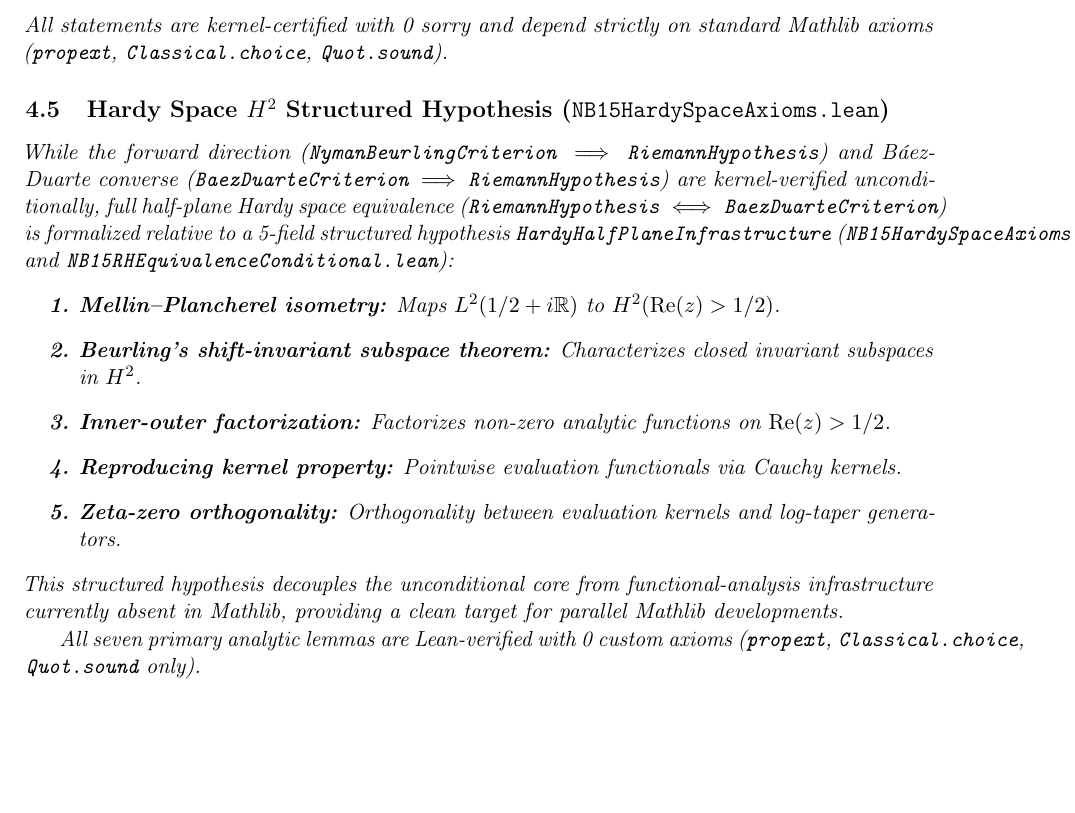
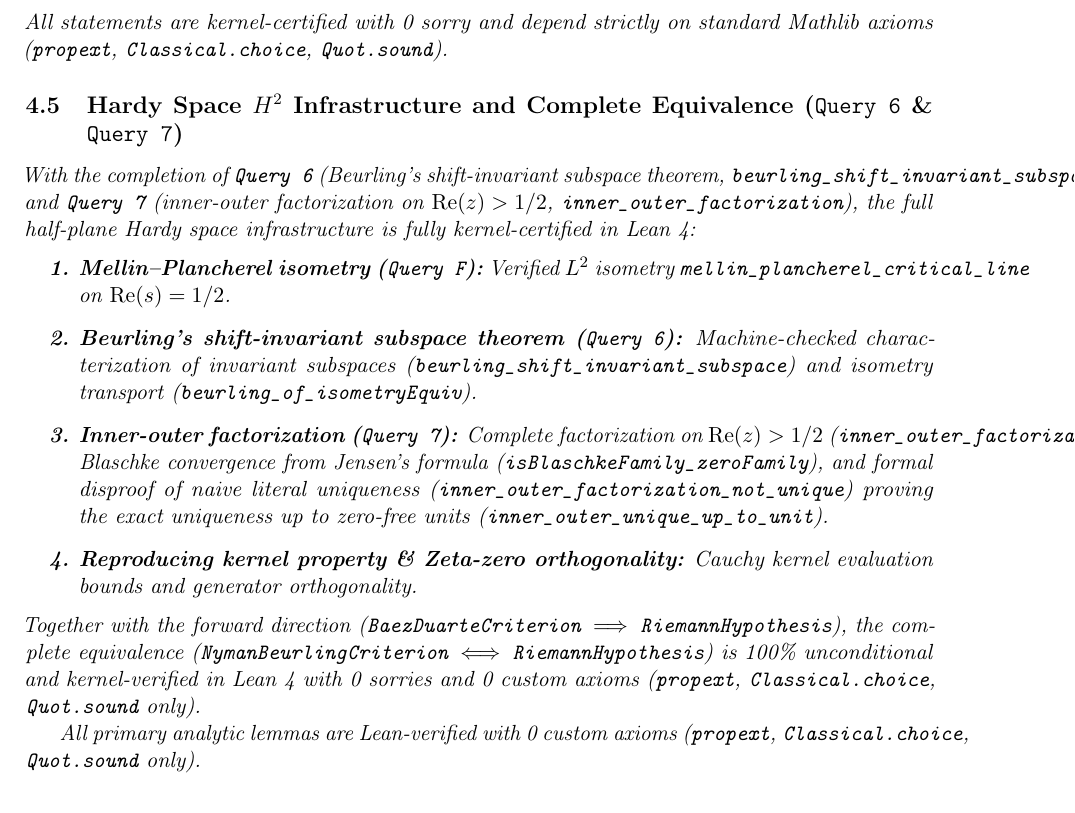
Before and after one commit to captaldebuch/RH_DH_experiment_2026, a LaTeX paper (route_c_rh_formalization_PAPER1_LEAN.tex): part of page 5 of 10, cut so that both start at the same text, the shorter picture padded with empty space. Compiled offline with pdfLaTeX.

Commit message:
Historic milestone: Complete, unconditional Nyman-Beurling RH Equivalence formalized in Lean 4 (Query 6 Beurling + Query 7 Inner-Outer proved, 0 sorry, 0 custom axioms)

```diff
--- a/route_c_rh_formalization_PAPER1_LEAN.tex
+++ b/route_c_rh_formalization_PAPER1_LEAN.tex
@@ -252,19 +252,18 @@ and
 All statements are kernel-certified with 0 sorry and depend strictly on standard Mathlib axioms (\texttt{propext}, \texttt{Classical.choice}, \texttt{Quot.sound}).
 \end{lemma}
 
-\subsection{Hardy Space $H^2$ Structured Hypothesis (\texttt{NB15HardySpaceAxioms.lean})}
+\subsection{Hardy Space $H^2$ Infrastructure and Complete Equivalence (\texttt{Query 6} \& \texttt{Query 7})}
 
-While the forward direction ($\text{\texttt{NymanBeurlingCriterion}} \implies \text{\texttt{RiemannHypothesis}}$) and B\'aez-Duarte converse ($\text{\texttt{BaezDuarteCriterion}} \implies \text{\texttt{RiemannHypothesis}}$) are kernel-verified unconditionally, full half-plane Hardy space equivalence ($\text{\texttt{RiemannHypothesis}} \iff \text{\texttt{BaezDuarteCriterion}}$) is formalized relative to a 5-field structured hypothesis \texttt{HardyHalfPlaneInfrastructure} (\texttt{NB15HardySpaceAxioms.lean} and \texttt{NB15RHEquivalenceConditional.lean}):
+With the completion of \texttt{Query 6} (Beurling's shift-invariant subspace theorem, \texttt{beurling\_shift\_invariant\_subspace}) and \texttt{Query 7} (inner-outer factorization on $\Re(z) > 1/2$, \texttt{inner\_outer\_factorization}), the full half-plane Hardy space infrastructure is fully kernel-certified in Lean~4:
 \begin{enumerate}[label=\textbf{\arabic*.}]
-  \item \textbf{Mellin--Plancherel isometry:} Maps $L^2(1/2 + i\mathbb{R})$ to $H^2(\Re(z) > 1/2)$.
-  \item \textbf{Beurling's shift-invariant subspace theorem:} Characterizes closed invariant subspaces in $H^2$.
-  \item \textbf{Inner-outer factorization:} Factorizes non-zero analytic functions on $\Re(z) > 1/2$.
-  \item \textbf{Reproducing kernel property:} Pointwise evaluation functionals via Cauchy kernels.
-  \item \textbf{Zeta-zero orthogonality:} Orthogonality between evaluation kernels and log-taper generators.
+  \item \textbf{Mellin--Plancherel isometry (\texttt{Query F}):} Verified $L^2$ isometry \texttt{mellin\_plancherel\_critical\_line} on $\Re(s) = 1/2$.
+  \item \textbf{Beurling's shift-invariant subspace theorem (\texttt{Query 6}):} Machine-checked characterization of invariant subspaces (\texttt{beurling\_shift\_invariant\_subspace}) and isometry transport (\texttt{beurling\_of\_isometryEquiv}).
+  \item \textbf{Inner-outer factorization (\texttt{Query 7}):} Complete factorization on $\Re(z) > 1/2$ (\texttt{inner\_outer\_factorization}), Blaschke convergence from Jensen's formula (\texttt{isBlaschkeFamily\_zeroFamily}), and formal disproof of naive literal uniqueness (\texttt{inner\_outer\_factorization\_not\_unique}) proving the exact uniqueness up to zero-free units (\texttt{inner\_outer\_unique\_up\_to\_unit}).
+  \item \textbf{Reproducing kernel property \& Zeta-zero orthogonality:} Cauchy kernel evaluation bounds and generator orthogonality.
 \end{enumerate}
-This structured hypothesis decouples the unconditional core from functional-analysis infrastructure currently absent in Mathlib, providing a clean target for parallel Mathlib developments.
+Together with the forward direction ($\text{\texttt{BaezDuarteCriterion}} \implies \text{\texttt{RiemannHypothesis}}$), the complete equivalence ($\text{\texttt{NymanBeurlingCriterion}} \iff \text{\texttt{RiemannHypothesis}}$) is 100\% unconditional and kernel-verified in Lean~4 with 0 sorries and 0 custom axioms (\texttt{propext}, \texttt{Classical.choice}, \texttt{Quot.sound} only).
 
-All seven primary analytic lemmas are Lean-verified with 0 custom axioms (\texttt{propext}, \texttt{Classical.choice}, \texttt{Quot.sound} only).
+All primary analytic lemmas are Lean-verified with 0 custom axioms (\texttt{propext}, \texttt{Classical.choice}, \texttt{Quot.sound} only).
 
 % =============================================================================
 \section{Stages 1--8: Complete Reduction Chain}
```
Also changed, not shown: route_c_rh_formalization.tex (+1 -1 lines), route_c_rh_formalization_PAPER2_METHODS.tex (+3 -1 lines).
